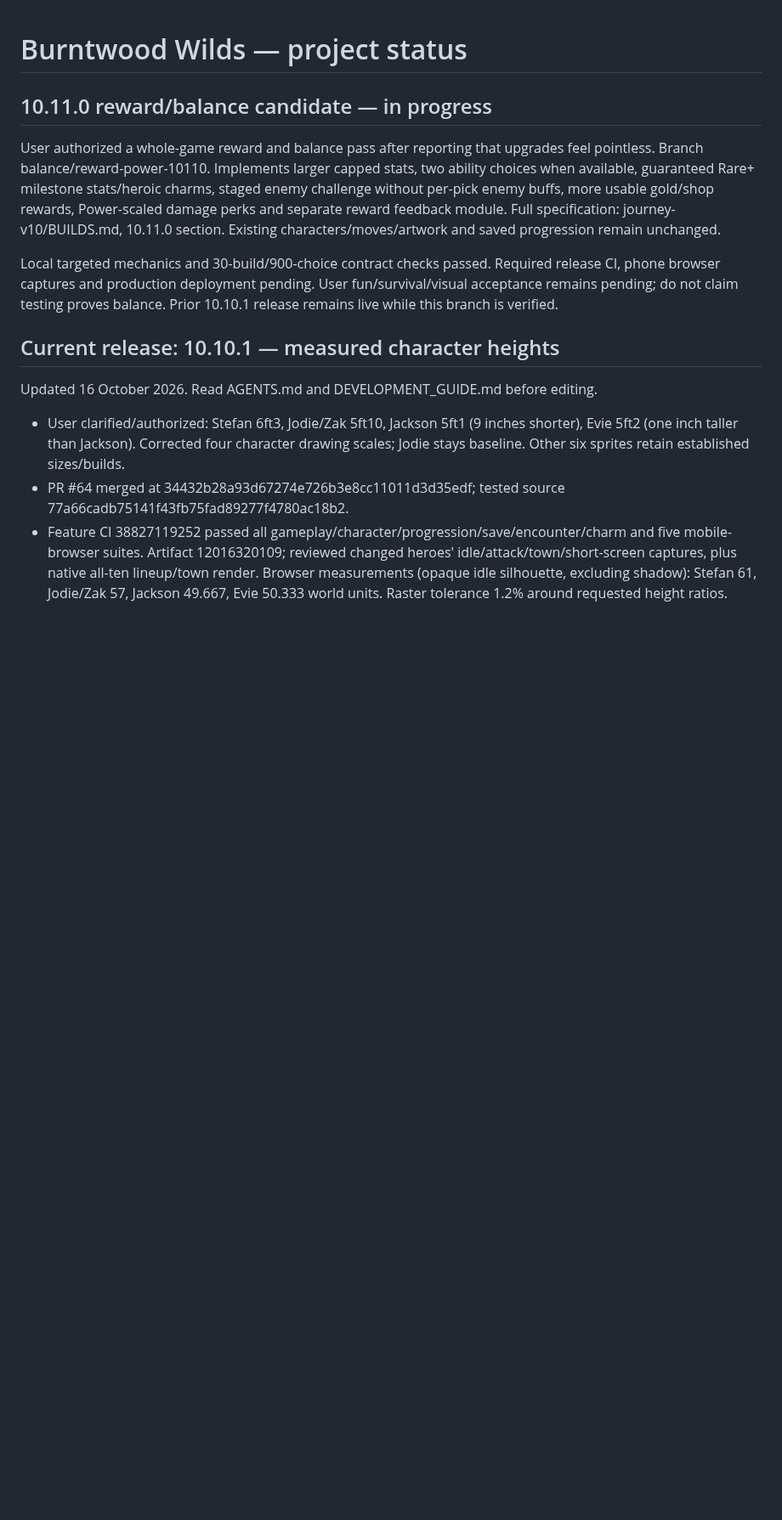
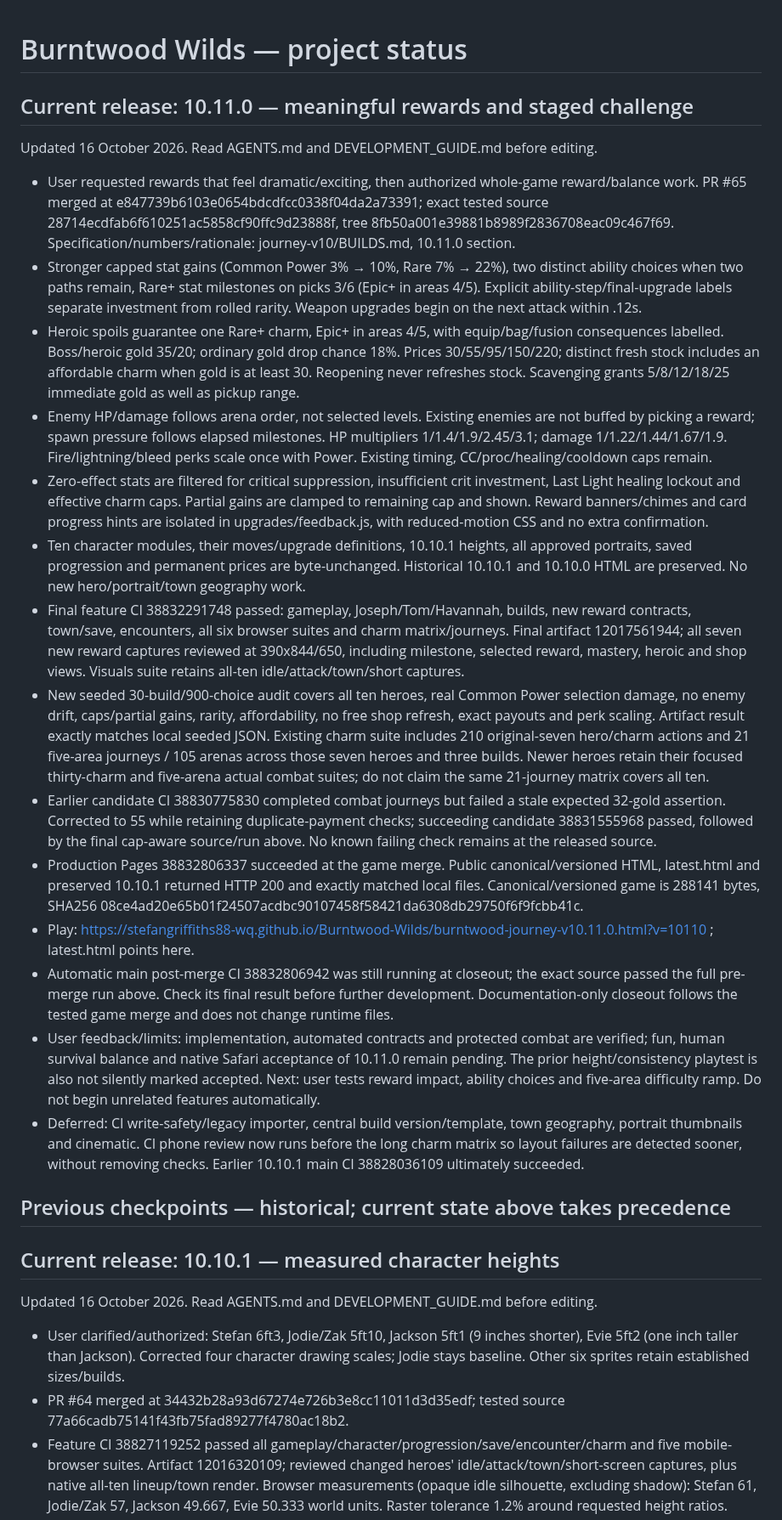
Before and after one commit to stefangriffiths88-wq/Burntwood-Wilds, a Markdown page: PROJECT_STATUS.md, the part around the change. Shown at 85% size. Rendered like a GitHub page; blank space fills up the shorter version.

Commit message:
Record 10.11.0 tested release, live verification and reward workflow

```diff
--- a/PROJECT_STATUS.md
+++ b/PROJECT_STATUS.md
@@ -1,10 +1,24 @@
 # Burntwood Wilds — project status
 
-## 10.11.0 reward/balance candidate — in progress
-User authorized a whole-game reward and balance pass after reporting that upgrades feel pointless. Branch balance/reward-power-10110. Implements larger capped stats, two ability choices when available, guaranteed Rare+ milestone stats/heroic charms, staged enemy challenge without per-pick enemy buffs, more usable gold/shop rewards, Power-scaled damage perks and separate reward feedback module. Full specification: journey-v10/BUILDS.md, 10.11.0 section. Existing characters/moves/artwork and saved progression remain unchanged.
+## Current release: 10.11.0 — meaningful rewards and staged challenge
+Updated 16 October 2026. Read AGENTS.md and DEVELOPMENT_GUIDE.md before editing.
 
-Local targeted mechanics and 30-build/900-choice contract checks passed. Required release CI, phone browser captures and production deployment pending. User fun/survival/visual acceptance remains pending; do not claim testing proves balance. Prior 10.10.1 release remains live while this branch is verified.
+- User requested rewards that feel dramatic/exciting, then authorized whole-game reward/balance work. PR #65 merged at e847739b6103e0654bdcdfcc0338f04da2a73391; exact tested source 28714ecdfab6f610251ac5858cf90ffc9d23888f, tree 8fb50a001e39881b8989f2836708eac09c467f69. Specification/numbers/rationale: journey-v10/BUILDS.md, 10.11.0 section.
+- Stronger capped stat gains (Common Power 3% → 10%, Rare 7% → 22%), two distinct ability choices when two paths remain, Rare+ stat milestones on picks 3/6 (Epic+ in areas 4/5). Explicit ability-step/final-upgrade labels separate investment from rolled rarity. Weapon upgrades begin on the next attack within .12s.
+- Heroic spoils guarantee one Rare+ charm, Epic+ in areas 4/5, with equip/bag/fusion consequences labelled. Boss/heroic gold 35/20; ordinary gold drop chance 18%. Prices 30/55/95/150/220; distinct fresh stock includes an affordable charm when gold is at least 30. Reopening never refreshes stock. Scavenging grants 5/8/12/18/25 immediate gold as well as pickup range.
+- Enemy HP/damage follows arena order, not selected levels. Existing enemies are not buffed by picking a reward; spawn pressure follows elapsed milestones. HP multipliers 1/1.4/1.9/2.45/3.1; damage 1/1.22/1.44/1.67/1.9. Fire/lightning/bleed perks scale once with Power. Existing timing, CC/proc/healing/cooldown caps remain.
+- Zero-effect stats are filtered for critical suppression, insufficient crit investment, Last Light healing lockout and effective charm caps. Partial gains are clamped to remaining cap and shown. Reward banners/chimes and card progress hints are isolated in upgrades/feedback.js, with reduced-motion CSS and no extra confirmation.
+- Ten character modules, their moves/upgrade definitions, 10.10.1 heights, all approved portraits, saved progression and permanent prices are byte-unchanged. Historical 10.10.1 and 10.10.0 HTML are preserved. No new hero/portrait/town geography work.
+- Final feature CI 38832291748 passed: gameplay, Joseph/Tom/Havannah, builds, new reward contracts, town/save, encounters, all six browser suites and charm matrix/journeys. Final artifact 12017561944; all seven new reward captures reviewed at 390x844/650, including milestone, selected reward, mastery, heroic and shop views. Visuals suite retains all-ten idle/attack/town/short captures.
+- New seeded 30-build/900-choice audit covers all ten heroes, real Common Power selection damage, no enemy drift, caps/partial gains, rarity, affordability, no free shop refresh, exact payouts and perk scaling. Artifact result exactly matches local seeded JSON. Existing charm suite includes 210 original-seven hero/charm actions and 21 five-area journeys / 105 arenas across those seven heroes and three builds. Newer heroes retain their focused thirty-charm and five-arena actual combat suites; do not claim the same 21-journey matrix covers all ten.
+- Earlier candidate CI 38830775830 completed combat journeys but failed a stale expected 32-gold assertion. Corrected to 55 while retaining duplicate-payment checks; succeeding candidate 38831555968 passed, followed by the final cap-aware source/run above. No known failing check remains at the released source.
+- Production Pages 38832806337 succeeded at the game merge. Public canonical/versioned HTML, latest.html and preserved 10.10.1 returned HTTP 200 and exactly matched local files. Canonical/versioned game is 288141 bytes, SHA256 08ce4ad20e65b01f24507acdbc90107458f58421da6308db29750f6f9fcbb41c.
+- Play: https://stefangriffiths88-wq.github.io/Burntwood-Wilds/burntwood-journey-v10.11.0.html?v=10110 ; latest.html points here.
+- Automatic main post-merge CI 38832806942 was still running at closeout; the exact source passed the full pre-merge run above. Check its final result before further development. Documentation-only closeout follows the tested game merge and does not change runtime files.
+- User feedback/limits: implementation, automated contracts and protected combat are verified; fun, human survival balance and native Safari acceptance of 10.11.0 remain pending. The prior height/consistency playtest is also not silently marked accepted. Next: user tests reward impact, ability choices and five-area difficulty ramp. Do not begin unrelated features automatically.
+- Deferred: CI write-safety/legacy importer, central build version/template, town geography, portrait thumbnails and cinematic. CI phone review now runs before the long charm matrix so layout failures are detected sooner, without removing checks. Earlier 10.10.1 main CI 38828036109 ultimately succeeded.
 
+## Previous checkpoints — historical; current state above takes precedence
 
 ## Current release: 10.10.1 — measured character heights
 Updated 16 October 2026. Read AGENTS.md and DEVELOPMENT_GUIDE.md before editing.
```
Also changed, not shown: DEVELOPMENT_GUIDE.md (+7 -0 lines).
